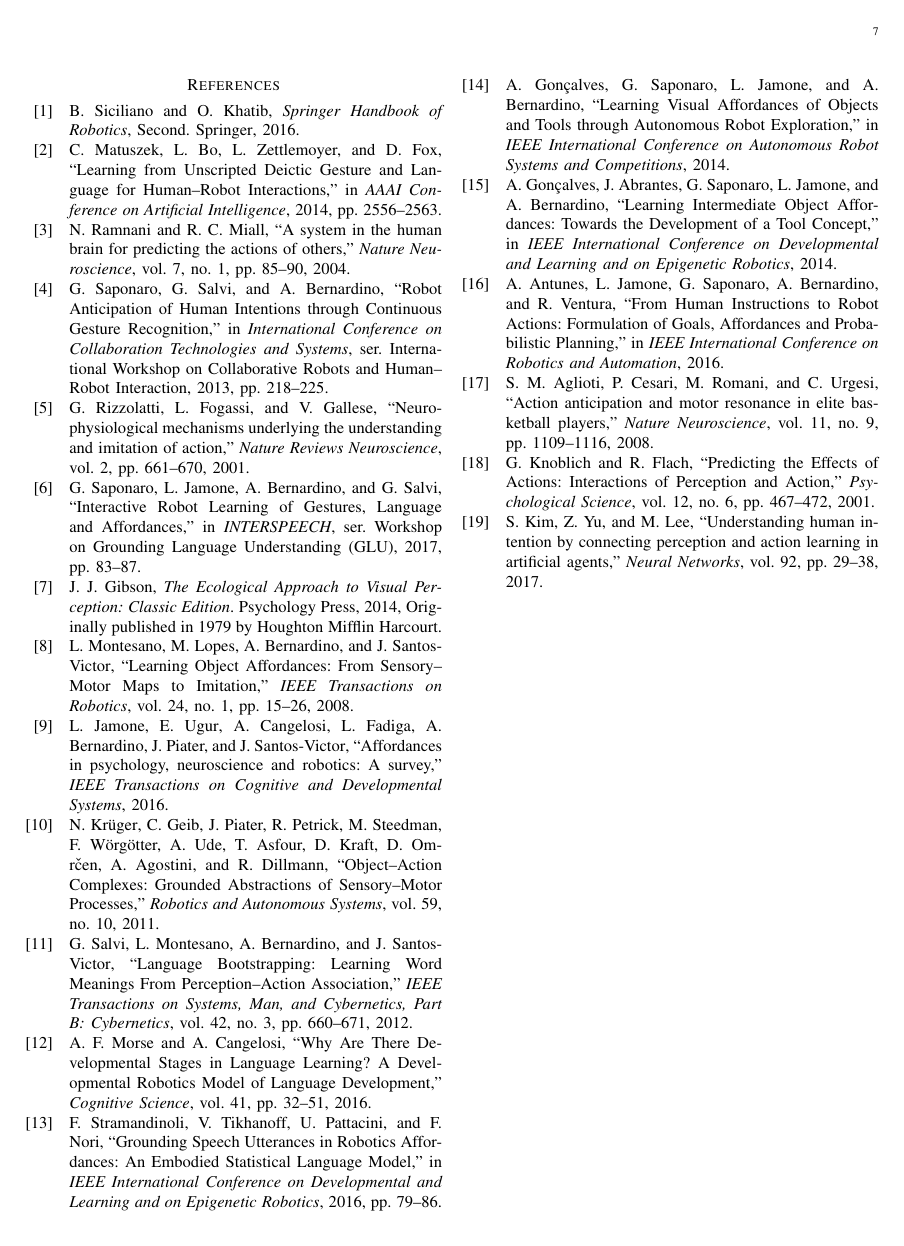
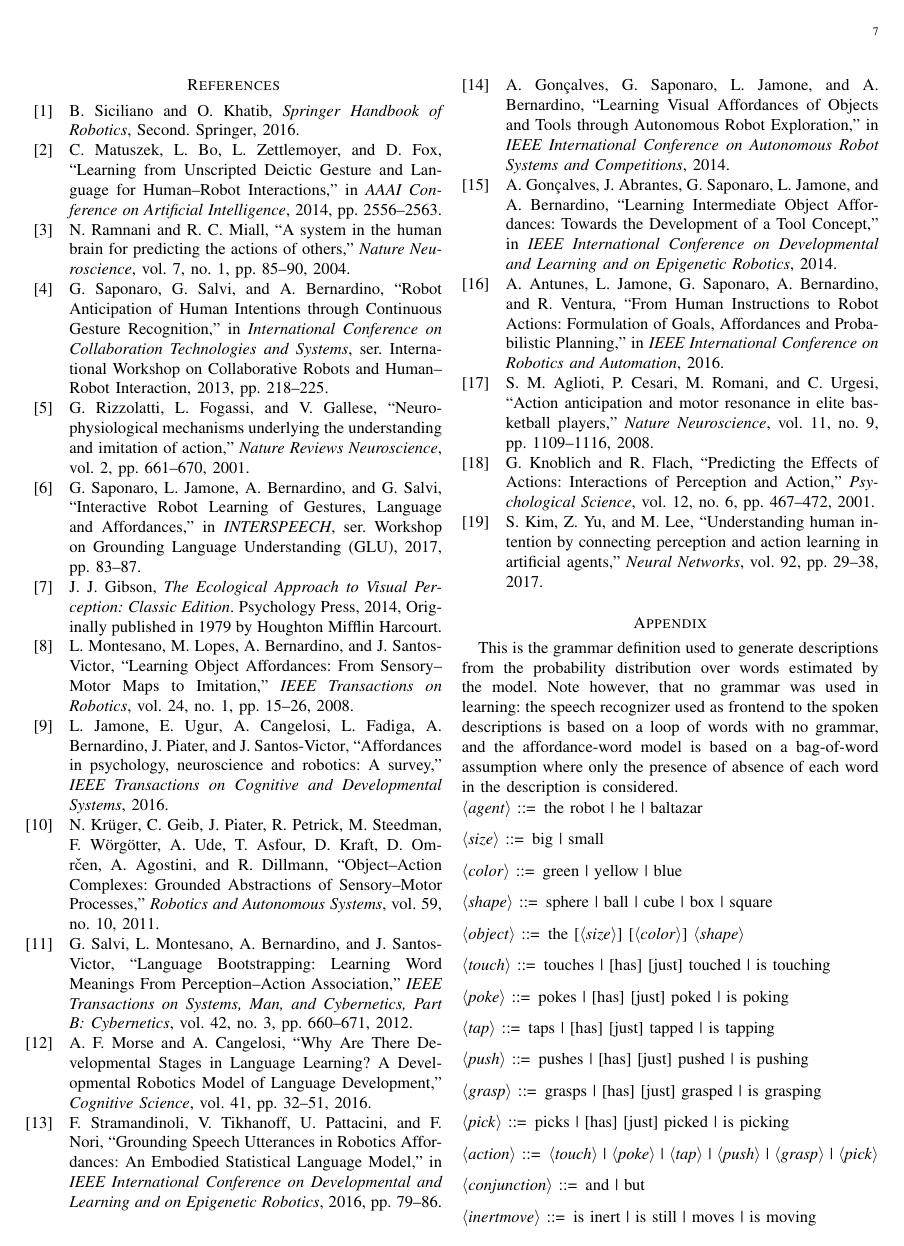
Before and after one commit to gsaponaro/tcds-gestures, a LaTeX paper (article/2017-11_submission/gsaponaro-tcds2017language.tex, which reads article/2017-11_submission/appendix.tex): page 7 of 7 before the commit and page 7 of 8 after it. Compiled offline with pdfLaTeX; a missing font is replaced by an installed copy or a similar font; a LaTeX package or settings file that is missing is left out.

Commit message:
added appendix on grammar definition

```diff
--- /dev/null
+++ b/article/2017-11_submission/appendix.tex
@@ -0,0 +1,3 @@
+\section{Grammar Definition}
+This is the grammar definition used to generate descriptions from the probability distribution over words estimated by the model.
+Note however, that no grammar was used in learning: the speech recognizer used as frontend to the spoken descriptions is based on a loop of words with no grammar, and the affordance-word model is based on a bag-of-word assumption where only the presence of absence of each word in the description is considered.
@@ -0,0 +8,34 @@
+\end{figure}
+
+\begin{grammar}
+  <agent> ::= the robot | he | baltazar
+
+  <size> ::= big | small
+
+  <color> ::= green | yellow | blue
+
+  <shape> ::= sphere | ball | cube | box | square
+
+  <object> ::= the [<size>] [<color>] <shape>
+
+  <touch> ::= touches | [has] [just] touched | is touching
+
+  <poke> ::= pokes | [has] [just] poked | is poking
+
+  <tap> ::= taps | [has] [just] tapped | is tapping
+
+  <push> ::= pushes | [has] [just] pushed | is pushing
+
+  <grasp> ::= grasps | [has] [just] grasped | is grasping
+
+  <pick> ::= picks | [has] [just] picked | is picking
+
+  <action> ::= <touch> | <poke> | <tap> | <push> | <grasp> | <pick>
+
+  <conjunction> ::= and | but
+
+  <inertmove> ::= is inert | is still | moves | is moving
+
+  <slideroll> ::= slides | is sliding | rolls | is rolling
+
+  <fallrise> ::= rises | is rising | falls | is falling
--- a/article/2017-11_submission/gsaponaro-tcds2017language.tex
+++ b/article/2017-11_submission/gsaponaro-tcds2017language.tex
@@ -5,6 +5,8 @@
 \usepackage[T1]{fontenc} % output - specifies encoding used in fonts; needs full LaTeX distribution to produce good-looking output
 \usepackage[utf8]{inputenc} % input - type accented characters directly from keyboard
 \usepackage[english]{babel} % internationalization - hyphenation, typographic rules for one or more languages
+
+\usepackage[nounderscore]{syntax} % definition of the context-free grammar
 
 \usepackage[
     backend=biber, % bibliography engine
```
Also changed, not shown: article/2017-11_submission/figures/grammar.pdf (added), article/2017-11_submission/appendix.tex (18 more changed lines), article/2017-11_submission/gsaponaro-tcds2017language.tex (4 more changed lines).
